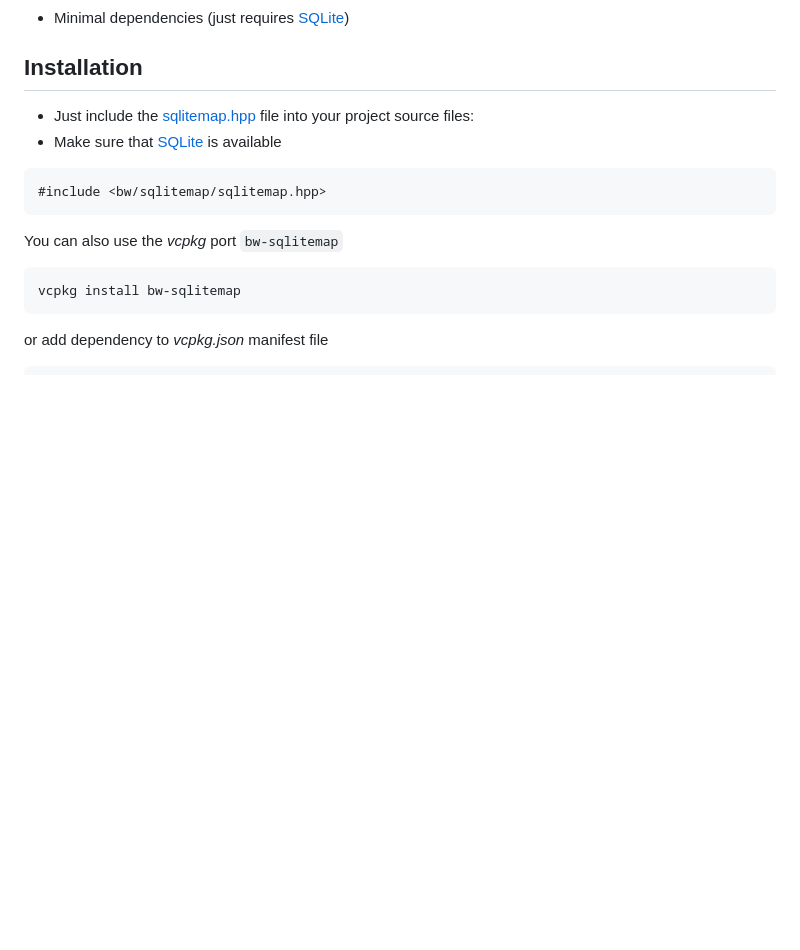
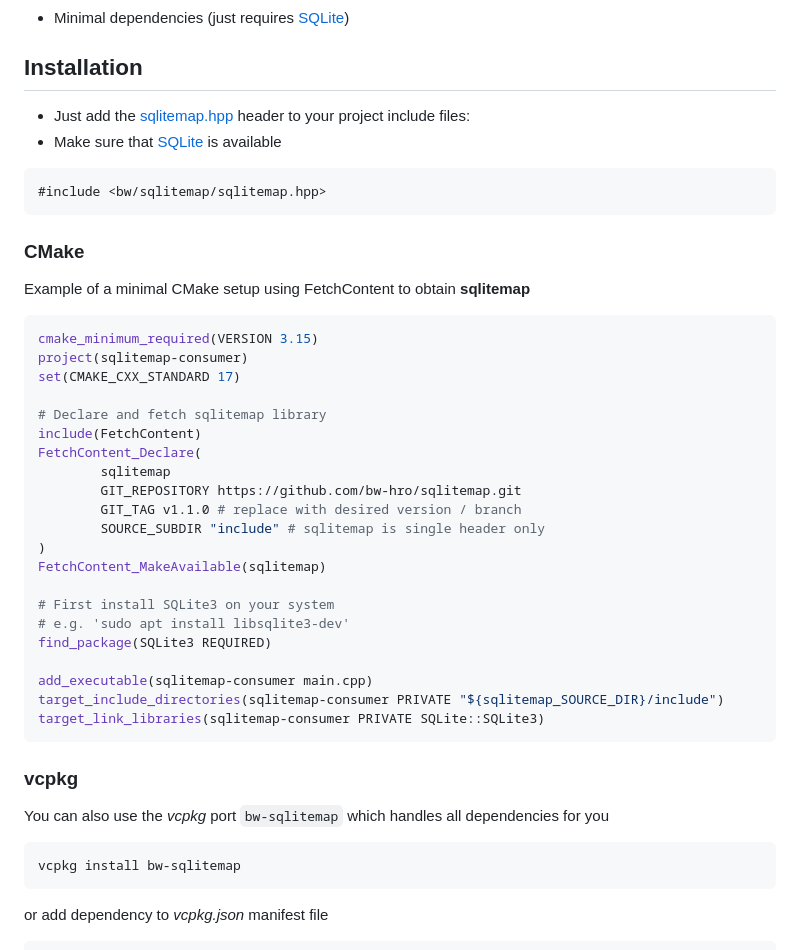
Before and after one commit to bw-hro/sqlitemap, a Markdown page: readme.md, the part around the change. Rendered like a GitHub page; blank space fills up the shorter version.

Commit message:
Add CMake FetchContent example

````diff
--- a/readme.md
+++ b/readme.md
@@ -26,13 +26,44 @@ The library is implemented as a **single-header** file, making integration easy
 
 ## Installation
 
-- Just include the [sqlitemap.hpp](https://github.com/bw-hro/sqlitemap/releases/latest/download/sqlitemap.hpp) file into your project source files:
+- Just add the [sqlitemap.hpp](https://github.com/bw-hro/sqlitemap/releases/latest/download/sqlitemap.hpp) header to your project include files:
 - Make sure that [SQLite](https://sqlite.org) is available
 
 ```c++
 #include <bw/sqlitemap/sqlitemap.hpp>
 ```
-You can also use the *vcpkg* port `bw-sqlitemap`
+
+### CMake
+
+Example of a minimal CMake setup using FetchContent to obtain **sqlitemap**
+
+```cmake
+cmake_minimum_required(VERSION 3.15)
+project(sqlitemap-consumer)
+set(CMAKE_CXX_STANDARD 17)
+
+# Declare and fetch sqlitemap library
+include(FetchContent)
+FetchContent_Declare(
+        sqlitemap
+        GIT_REPOSITORY https://github.com/bw-hro/sqlitemap.git
+        GIT_TAG v1.1.0 # replace with desired version / branch
+        SOURCE_SUBDIR "include" # sqlitemap is single header only
+)
+FetchContent_MakeAvailable(sqlitemap)
+
+# First install SQLite3 on your system
+# e.g. 'sudo apt install libsqlite3-dev'
+find_package(SQLite3 REQUIRED)
+
+add_executable(sqlitemap-consumer main.cpp)
+target_include_directories(sqlitemap-consumer PRIVATE "${sqlitemap_SOURCE_DIR}/include")
+target_link_libraries(sqlitemap-consumer PRIVATE SQLite::SQLite3)
+```
+
+### vcpkg
+
+You can also use the *vcpkg* port `bw-sqlitemap` which handles all dependencies for you
 
 ```sh
 vcpkg install bw-sqlitemap
````
